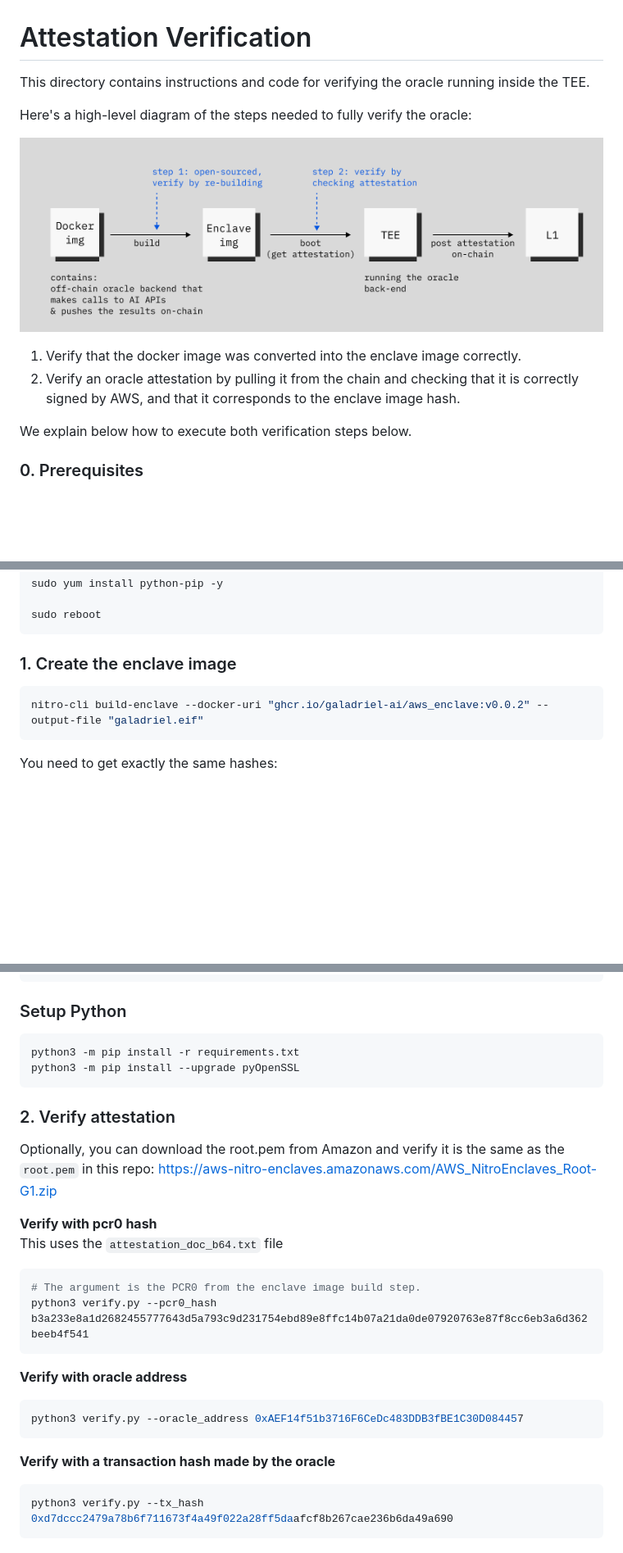
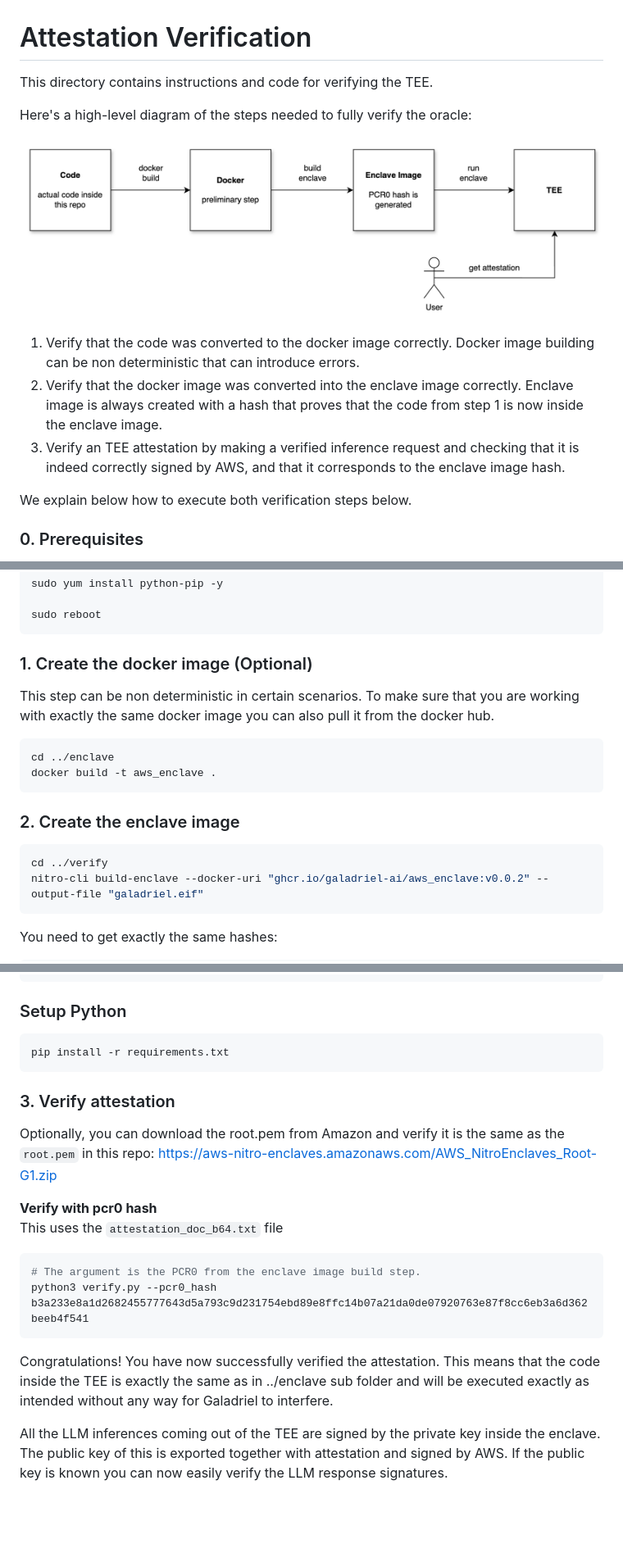
Before and after one commit to galadriel-ai/sentience, a Markdown page: verify/README.md, 3 parts joined by grey strips. Shown: that part at 82% size. GitHub-like rendering; pictures changed too: verification-diagram2.png (added); blank space fills up the shorter version.

Commit message:
Updates verification.

````diff
--- a/verify/README.md
+++ b/verify/README.md
@@ -1,13 +1,14 @@
 # Attestation Verification
 
-This directory contains instructions and code for verifying the oracle running inside the TEE.
+This directory contains instructions and code for verifying the TEE.
 
 Here's a high-level diagram of the steps needed to fully verify the oracle:
 
-![](/verification-diagram.png)
+![](/verification-diagram2.png)
 
-1. Verify that the docker image was converted into the enclave image correctly.
-1. Verify an oracle attestation by pulling it from the chain and checking that it is correctly signed by AWS, and that it corresponds to the enclave image hash.
+1. Verify that the code was converted to the docker image correctly. Docker image building can be non deterministic that can introduce errors.
+2. Verify that the docker image was converted into the enclave image correctly. Enclave image is always created with a hash that proves that the code from step 1 is now inside the enclave image.
+3. Verify an TEE attestation by making a verified inference request and checking that it is indeed correctly signed by AWS, and that it corresponds to the enclave image hash.
 
 We explain below how to execute both verification steps below.
 
@@ -43,9 +44,19 @@ sudo yum install python-pip -y
 sudo reboot
 ```
 
-### 1. Create the enclave image
+### 1. Create the docker image (Optional)
+
+This step can be non deterministic in certain scenarios. To make sure that you are working with exactly the same docker image you can also pull it from the docker hub.
 
 ```shell
+cd ../enclave
+docker build -t aws_enclave .
+```
+
+### 2. Create the enclave image
+
+```shell
+cd ../verify
 nitro-cli build-enclave --docker-uri "ghcr.io/galadriel-ai/aws_enclave:v0.0.2" --output-file "galadriel.eif"
 ```
 
@@ -66,11 +77,10 @@ Enclave Image successfully created.
 ### Setup Python
 
 ```shell
-python3 -m pip install -r requirements.txt
-python3 -m pip install --upgrade pyOpenSSL
+pip install -r requirements.txt
 ```
 
-### 2. Verify attestation
+### 3. Verify attestation
 
 Optionally, you can download the root.pem from Amazon and verify it is the same
 as the `root.pem` in this repo: https://aws-nitro-enclaves.amazonaws.com/AWS_NitroEnclaves_Root-G1.zip
@@ -81,11 +91,7 @@ This uses the `attestation_doc_b64.txt` file
 # The argument is the PCR0 from the enclave image build step.
 python3 verify.py --pcr0_hash b3a233e8a1d2682455777643d5a793c9d231754ebd89e8ffc14b07a21da0de07920763e87f8cc6eb3a6d362beeb4f541
 ```
-**Verify with oracle address**
-```shell
-python3 verify.py --oracle_address 0xAEF14f51b3716F6CeDc483DDB3fBE1C30D084457
-```
-**Verify with a transaction hash made by the oracle**
-```shell
-python3 verify.py --tx_hash 0xd7dccc2479a78b6f711673f4a49f022a28ff5daafcf8b267cae236b6da49a690
-```
+
+Congratulations! You have now successfully verified the attestation. This means that the code inside the TEE is exactly the same as in ../enclave sub folder and will be executed exactly as intended without any way for Galadriel to interfere.
+
+All the LLM inferences coming out of the TEE are signed by the private key inside the enclave. The public key of this is exported together with attestation and signed by AWS. If the public key is known you can now easily verify the LLM response signatures.
````
Also changed, not shown: 3 other files.
